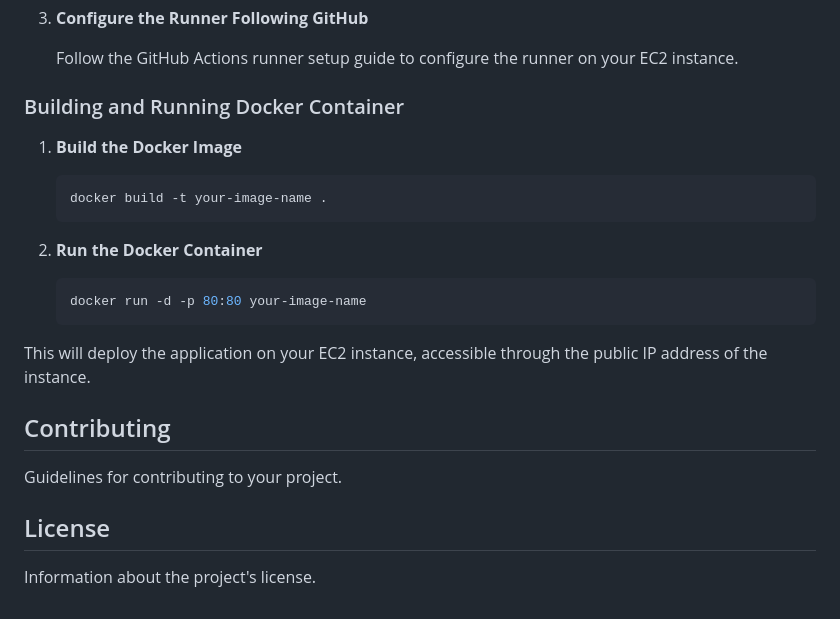
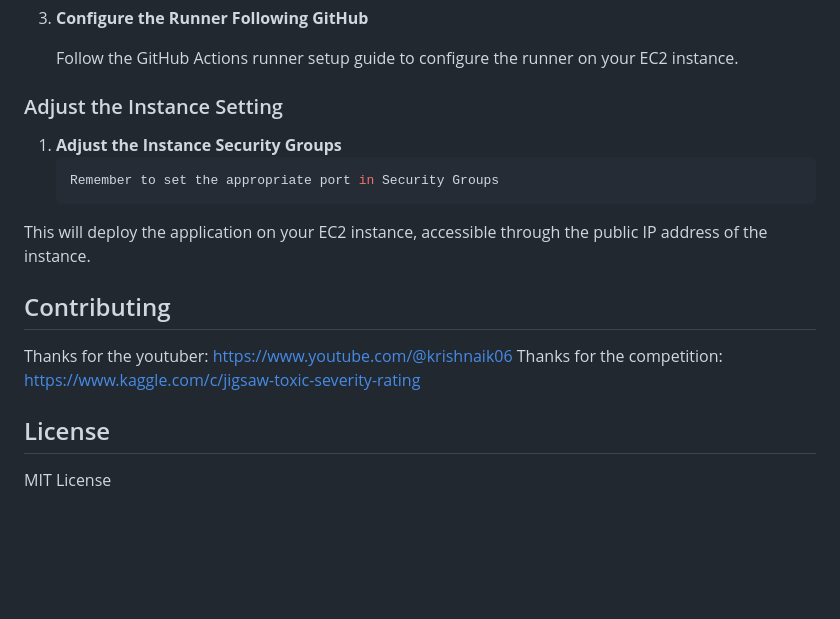
Before and after one commit to WiJoWill/ToxicCommentSeverity-AWSCICD, a Markdown page: README.md, the part around the change. GitHub-like rendering; blank space fills up the shorter version.

````diff
--- a/README.md
+++ b/README.md
@@ -156,24 +156,19 @@ To deploy this project using Docker and AWS EC2, follow these steps:
 
    Follow the GitHub Actions runner setup guide to configure the runner on your EC2 instance.
 
-### Building and Running Docker Container
-
-1. **Build the Docker Image**
+### Adjust the Instance Setting
+1. **Adjust the Instance Security Groups**
     ```sh
-    docker build -t your-image-name .
-    ```
-
-2. **Run the Docker Container**
-    ```sh
-    docker run -d -p 80:80 your-image-name
+    Remember to set the appropriate port in Security Groups
     ```
 
 This will deploy the application on your EC2 instance, accessible through the public IP address of the instance.
 
 ## Contributing
 
-Guidelines for contributing to your project.
+Thanks for the youtuber: https://www.youtube.com/@krishnaik06
+Thanks for the competition: https://www.kaggle.com/c/jigsaw-toxic-severity-rating
 
 ## License
 
-Information about the project's license.
+MIT License
````
